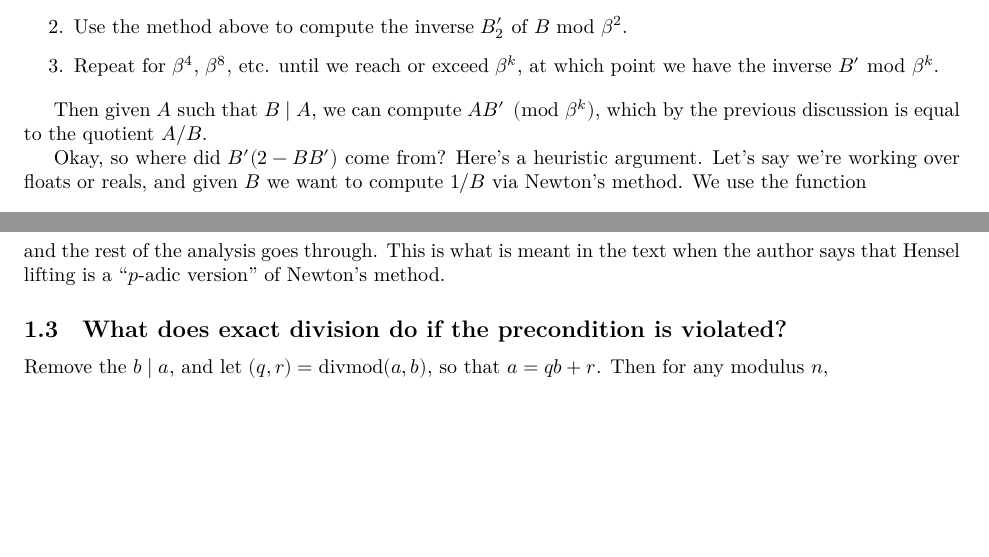
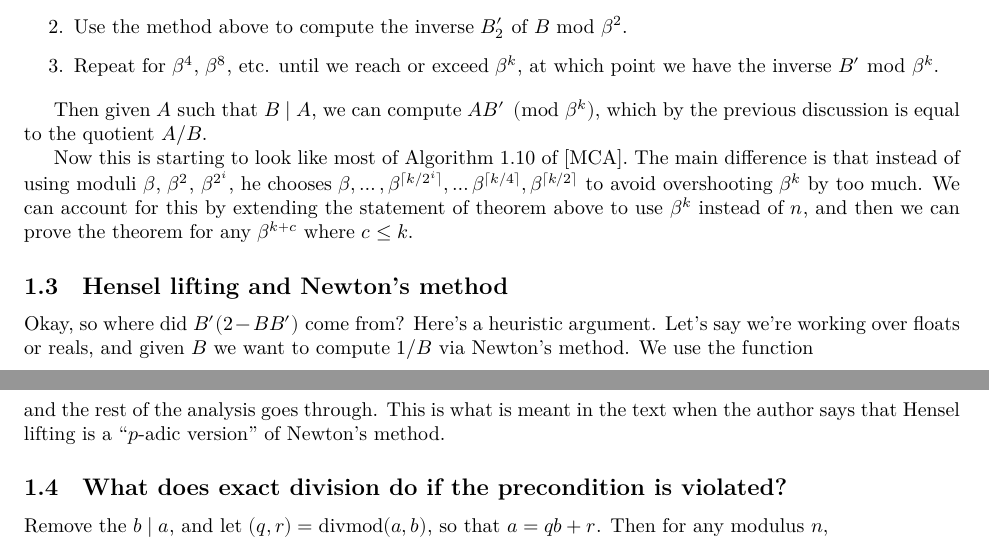
Before and after one commit to akalin/computer-arithmetic, a LaTeX document (exact-division.tex): two parts of pages 2 and 3 of 3, joined at a grey line, cut so that both start at the same text, the shorter picture padded with empty space. Compiled offline with XeLaTeX.

Commit message:
more expansion

```diff
--- a/exact-division.tex
+++ b/exact-division.tex
@@ -150,6 +150,17 @@ Then given \(A\) such that \(B \mid A\), we can compute
 \(AB' \pmod{β^k}\), which by the previous discussion is equal to the
 quotient \(A/B\).
 
+Now this is starting to look like most of Algorithm~1.10 of [MCA]. The
+main difference is that instead of using moduli \(β\), \(β^2\),
+\(β^{2^i}\), he chooses
+\(β, \dotsc, β^{⌈ k/2^i ⌉}, \dotsc β^{⌈ k/4 ⌉}, β^{\lceil k/2 ⌉}\) to
+avoid overshooting \(β^k\) by too much. We can account for this by
+extending the statement of theorem above to use \(β^k\) instead of
+\(n\), and then we can prove the theorem for any \(β^{k+c}\) where
+\(c ≤ k\).
+
+\subsection{Hensel lifting and Newton's method}
+
 Okay, so where did \(B'(2 - BB')\) come from? Here's a heuristic
 argument. Let's say we're working over floats or reals, and given
 \(B\) we want to compute \(1/B\) via Newton's method. We use the
```
